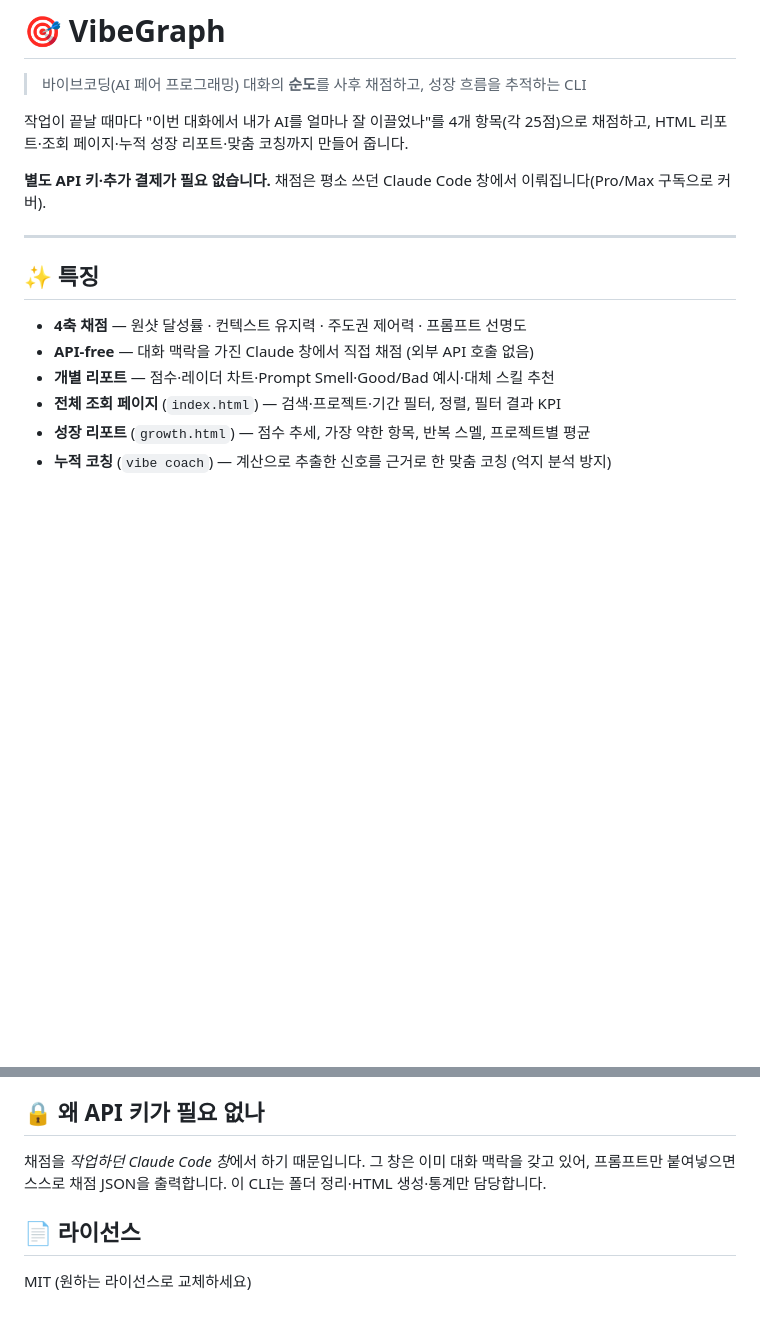
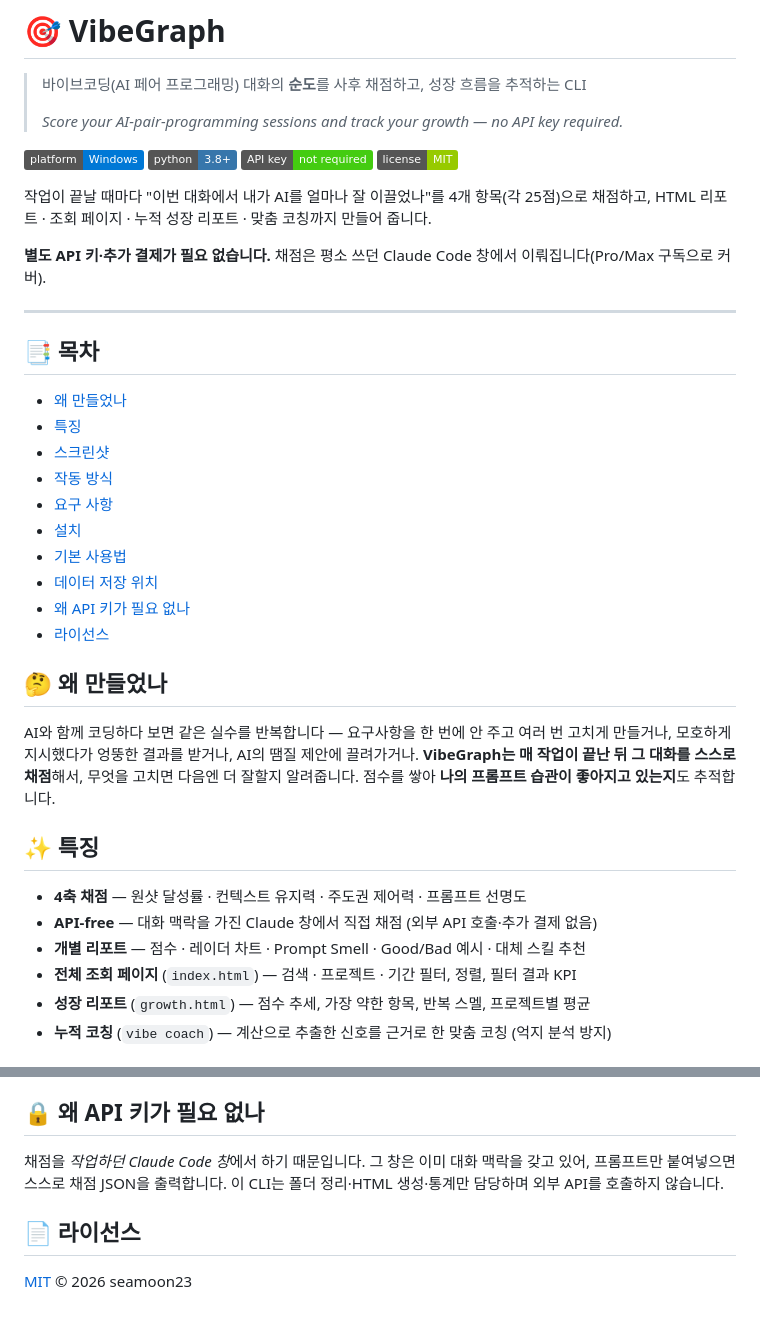
Before and after one commit to seamoon23/vibegraph, a Markdown page: README.md, 2 parts joined by grey strips. GitHub-like rendering; badges without logos; blank space fills up the shorter version.

```diff
--- a/README.md
+++ b/README.md
@@ -1,19 +1,45 @@
 # 🎯 VibeGraph
 
 > 바이브코딩(AI 페어 프로그래밍) 대화의 **순도**를 사후 채점하고, 성장 흐름을 추적하는 CLI
+>
+> *Score your AI-pair-programming sessions and track your growth — no API key required.*
+
+![platform](https://img.shields.io/badge/platform-Windows-0078D6)
+![python](https://img.shields.io/badge/python-3.8%2B-3776AB)
+![API key](https://img.shields.io/badge/API%20key-not%20required-success)
+![license](https://img.shields.io/badge/license-MIT-green)
 
 작업이 끝날 때마다 "이번 대화에서 내가 AI를 얼마나 잘 이끌었나"를 4개 항목(각 25점)으로 채점하고,
-HTML 리포트·조회 페이지·누적 성장 리포트·맞춤 코칭까지 만들어 줍니다.
+HTML 리포트 · 조회 페이지 · 누적 성장 리포트 · 맞춤 코칭까지 만들어 줍니다.
 
 **별도 API 키·추가 결제가 필요 없습니다.** 채점은 평소 쓰던 Claude Code 창에서 이뤄집니다(Pro/Max 구독으로 커버).
 
 ---
 
+## 📑 목차
+- [왜 만들었나](#-왜-만들었나)
+- [특징](#-특징)
+- [스크린샷](#-스크린샷)
+- [작동 방식](#-작동-방식)
+- [요구 사항](#-요구-사항)
+- [설치](#-설치)
+- [기본 사용법](#-기본-사용법)
+- [데이터 저장 위치](#-데이터-저장-위치)
+- [왜 API 키가 필요 없나](#-왜-api-키가-필요-없나)
+- [라이선스](#-라이선스)
+
+## 🤔 왜 만들었나
+
+AI와 함께 코딩하다 보면 같은 실수를 반복합니다 — 요구사항을 한 번에 안 주고 여러 번 고치게 만들거나,
+모호하게 지시했다가 엉뚱한 결과를 받거나, AI의 땜질 제안에 끌려가거나.
+**VibeGraph는 매 작업이 끝난 뒤 그 대화를 스스로 채점**해서, 무엇을 고치면 다음엔 더 잘할지 알려줍니다.
+점수를 쌓아 **나의 프롬프트 습관이 좋아지고 있는지**도 추적합니다.
+
 ## ✨ 특징
 
 - **4축 채점** — 원샷 달성률 · 컨텍스트 유지력 · 주도권 제어력 · 프롬프트 선명도
-- **API-free** — 대화 맥락을 가진 Claude 창에서 직접 채점 (외부 API 호출 없음)
-- **개별 리포트** — 점수·레이더 차트·Prompt Smell·Good/Bad 예시·대체 스킬 추천
-- **전체 조회 페이지** (`index.html`) — 검색·프로젝트·기간 필터, 정렬, 필터 결과 KPI
+- **API-free** — 대화 맥락을 가진 Claude 창에서 직접 채점 (외부 API 호출·추가 결제 없음)
+- **개별 리포트** — 점수 · 레이더 차트 · Prompt Smell · Good/Bad 예시 · 대체 스킬 추천
+- **전체 조회 페이지** (`index.html`) — 검색 · 프로젝트 · 기간 필터, 정렬, 필터 결과 KPI
 - **성장 리포트** (`growth.html`) — 점수 추세, 가장 약한 항목, 반복 스멜, 프로젝트별 평균
 - **누적 코칭** (`vibe coach`) — 계산으로 추출한 신호를 근거로 한 맞춤 코칭 (억지 분석 방지)
@@ -80,8 +131,8 @@ vibe end                         # 리포트(report.html) 생성 + 조회/성장
 ## 🔒 왜 API 키가 필요 없나
 
 채점을 *작업하던 Claude Code 창*에서 하기 때문입니다. 그 창은 이미 대화 맥락을 갖고 있어,
-프롬프트만 붙여넣으면 스스로 채점 JSON을 출력합니다. 이 CLI는 폴더 정리·HTML 생성·통계만 담당합니다.
+프롬프트만 붙여넣으면 스스로 채점 JSON을 출력합니다. 이 CLI는 폴더 정리·HTML 생성·통계만 담당하며 외부 API를 호출하지 않습니다.
 
 ## 📄 라이선스
 
-MIT (원하는 라이선스로 교체하세요)
+[MIT](LICENSE) © 2026 seamoon23
```
Also changed, not shown: other parts of README.md (+28 -3 lines), docs/blog-draft-ko.md (added, +110 -0 lines), docs/screenshots/README.md (added, +16 -0 lines), docs/screenshots/report.png (added), 1 other file.
